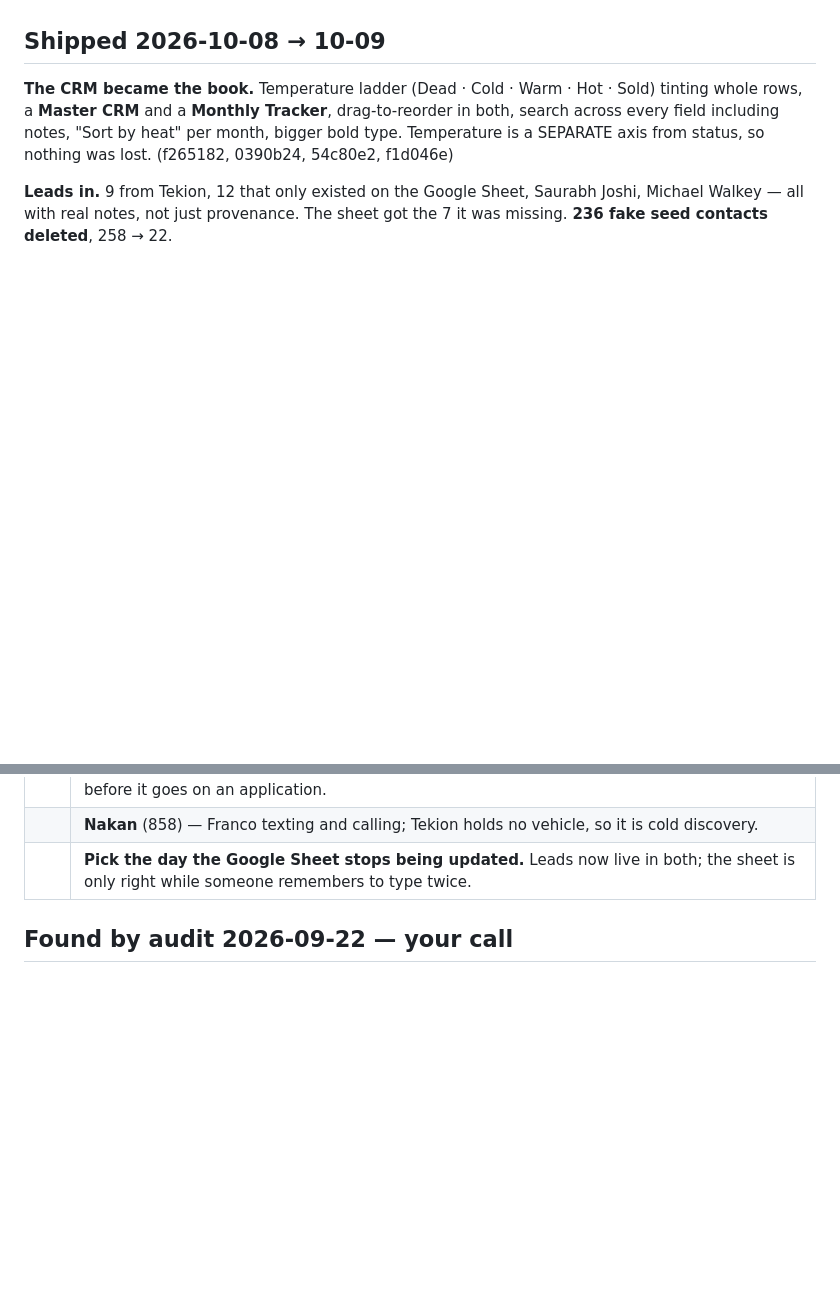
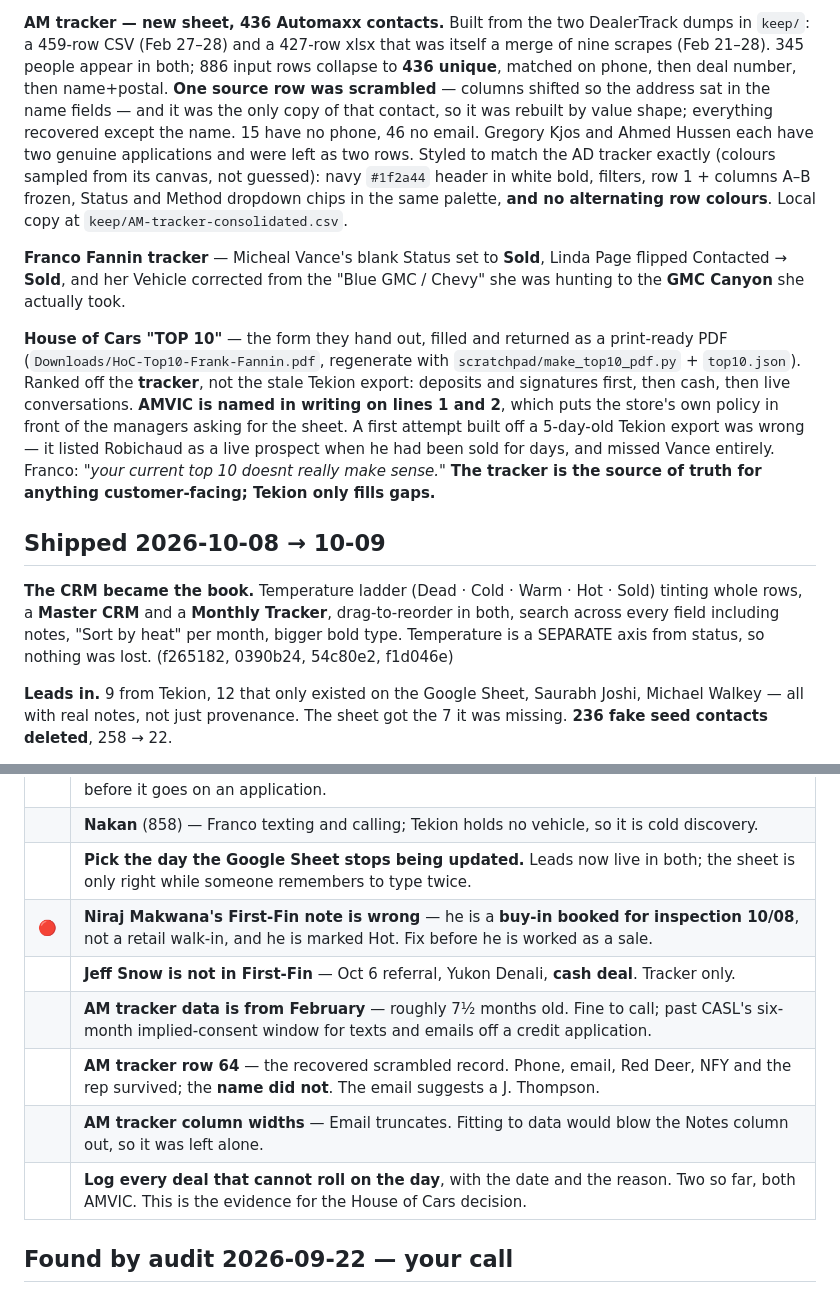
Before and after one commit to firstfinancialcanada-art/first-fin-sms, a Markdown page: docs/WORKLIST.md, 2 parts joined by grey strips. Rendered like a GitHub page; blank space fills up the shorter version.

```diff
--- a/docs/WORKLIST.md
+++ b/docs/WORKLIST.md
@@ -28,3 +51,8 @@ Five have never been contacted at all; three go dark inside a week. 33 of 46 inq
+**AM tracker — new sheet, 436 Automaxx contacts.** Built from the two DealerTrack dumps in `keep/`: a 459-row CSV (Feb 27–28) and a 427-row xlsx that was itself a merge of nine scrapes (Feb 21–28). 345 people appear in both; 886 input rows collapse to **436 unique**, matched on phone, then deal number, then name+postal. **One source row was scrambled** — columns shifted so the address sat in the name fields — and it was the only copy of that contact, so it was rebuilt by value shape; everything recovered except the name. 15 have no phone, 46 no email. Gregory Kjos and Ahmed Hussen each have two genuine applications and were left as two rows. Styled to match the AD tracker exactly (colours sampled from its canvas, not guessed): navy `#1f2a44` header in white bold, filters, row 1 + columns A–B frozen, Status and Method dropdown chips in the same palette, **and no alternating row colours**. Local copy at `keep/AM-tracker-consolidated.csv`.
+
+**Franco Fannin tracker** — Micheal Vance's blank Status set to **Sold**, Linda Page flipped Contacted → **Sold**, and her Vehicle corrected from the "Blue GMC / Chevy" she was hunting to the **GMC Canyon** she actually took.
+
+**House of Cars "TOP 10"** — the form they hand out, filled and returned as a print-ready PDF (`Downloads/HoC-Top10-Frank-Fannin.pdf`, regenerate with `scratchpad/make_top10_pdf.py` + `top10.json`). Ranked off the **tracker**, not the stale Tekion export: deposits and signatures first, then cash, then live conversations. **AMVIC is named in writing on lines 1 and 2**, which puts the store's own policy in front of the managers asking for the sheet. A first attempt built off a 5-day-old Tekion export was wrong — it listed Robichaud as a live prospect when he had been sold for days, and missed Vance entirely. Franco: *"your current top 10 doesnt really make sense."* **The tracker is the source of truth for anything customer-facing; Tekion only fills gaps.**
 
 ## Shipped 2026-10-08 → 10-09
 
@@ -77,6 +105,12 @@ Five have never been contacted at all; three go dark inside a week. 33 of 46 inq
 | | **Michael Walkey** — his note says 10 years at address, the Canada Drives form says 5. Settle before it goes on an application. |
 | | **Nakan** (858) — Franco texting and calling; Tekion holds no vehicle, so it is cold discovery. |
 | | **Pick the day the Google Sheet stops being updated.** Leads now live in both; the sheet is only right while someone remembers to type twice. |
+| 🔴 | **Niraj Makwana's First-Fin note is wrong** — he is a **buy-in booked for inspection 10/08**, not a retail walk-in, and he is marked Hot. Fix before he is worked as a sale. |
+| | **Jeff Snow is not in First-Fin** — Oct 6 referral, Yukon Denali, **cash deal**. Tracker only. |
+| | **AM tracker data is from February** — roughly 7½ months old. Fine to call; past CASL's six-month implied-consent window for texts and emails off a credit application. |
+| | **AM tracker row 64** — the recovered scrambled record. Phone, email, Red Deer, NFY and the rep survived; the **name did not**. The email suggests a J. Thompson. |
+| | **AM tracker column widths** — Email truncates. Fitting to data would blow the Notes column out, so it was left alone. |
+| | **Log every deal that cannot roll on the day**, with the date and the reason. Two so far, both AMVIC. This is the evidence for the House of Cars decision. |
 
 ## Found by audit 2026-09-22 — your call
 
```
Also changed, not shown: other parts of docs/WORKLIST.md (+25 -2 lines).
